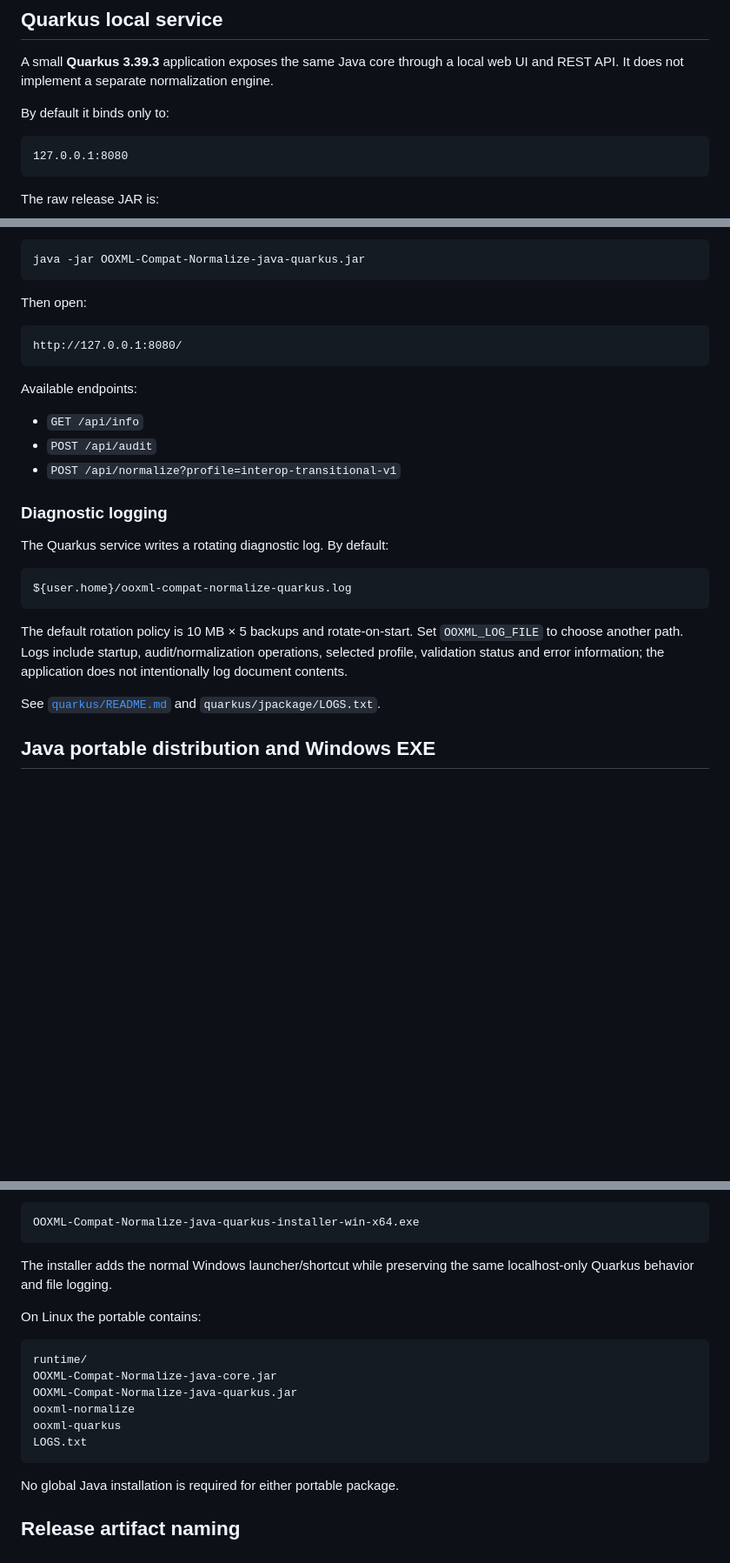
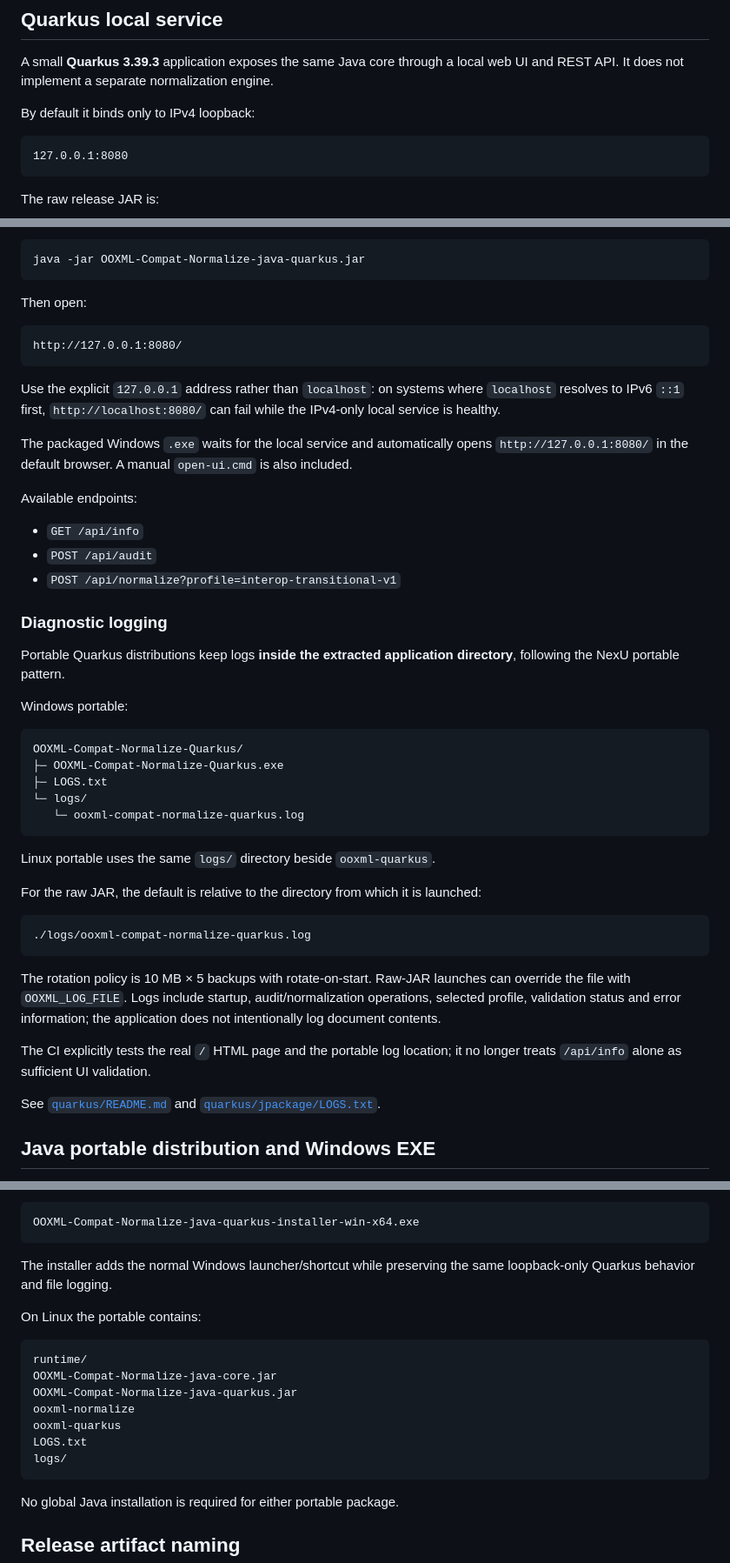
Before and after one commit to p4535992/nexu-ooxml-compat-normalize, a Markdown page: README.md, 3 parts joined by grey strips. Shown at 87% size. Rendered like a GitHub page; blank space fills up the shorter version.

Commit message:
docs: describe portable Quarkus logs and UI URL

````diff
--- a/README.md
+++ b/README.md
@@ -190,7 +190,7 @@ See [`java/README.md`](java/README.md).
 
 A small **Quarkus 3.39.3** application exposes the same Java core through a local web UI and REST API. It does not implement a separate normalization engine.
 
-By default it binds only to:
+By default it binds only to IPv4 loopback:
 
 ```text
 127.0.0.1:8080
@@ -214,6 +214,10 @@ Then open:
 http://127.0.0.1:8080/
 ```
 
+Use the explicit `127.0.0.1` address rather than `localhost`: on systems where `localhost` resolves to IPv6 `::1` first, `http://localhost:8080/` can fail while the IPv4-only local service is healthy.
+
+The packaged Windows `.exe` waits for the local service and automatically opens `http://127.0.0.1:8080/` in the default browser. A manual `open-ui.cmd` is also included.
+
 Available endpoints:
 
 - `GET /api/info`
@@ -222,15 +226,31 @@ Available endpoints:
 
 ### Diagnostic logging
 
-The Quarkus service writes a rotating diagnostic log. By default:
+Portable Quarkus distributions keep logs **inside the extracted application directory**, following the NexU portable pattern.
+
+Windows portable:
 
 ```text
-${user.home}/ooxml-compat-normalize-quarkus.log
+OOXML-Compat-Normalize-Quarkus/
+├─ OOXML-Compat-Normalize-Quarkus.exe
+├─ LOGS.txt
+└─ logs/
+   └─ ooxml-compat-normalize-quarkus.log
 ```
 
-The default rotation policy is 10 MB × 5 backups and rotate-on-start. Set `OOXML_LOG_FILE` to choose another path. Logs include startup, audit/normalization operations, selected profile, validation status and error information; the application does not intentionally log document contents.
+Linux portable uses the same `logs/` directory beside `ooxml-quarkus`.
 
-See [`quarkus/README.md`](quarkus/README.md) and `quarkus/jpackage/LOGS.txt`.
+For the raw JAR, the default is relative to the directory from which it is launched:
+
+```text
+./logs/ooxml-compat-normalize-quarkus.log
+```
+
+The rotation policy is 10 MB × 5 backups with rotate-on-start. Raw-JAR launches can override the file with `OOXML_LOG_FILE`. Logs include startup, audit/normalization operations, selected profile, validation status and error information; the application does not intentionally log document contents.
+
+The CI explicitly tests the real `/` HTML page and the portable log location; it no longer treats `/api/info` alone as sufficient UI validation.
+
+See [`quarkus/README.md`](quarkus/README.md) and [`quarkus/jpackage/LOGS.txt`](quarkus/jpackage/LOGS.txt).
 
 ## Java portable distribution and Windows EXE
 
@@ -261,7 +281,7 @@ The same build also creates a Windows per-user installer:
 OOXML-Compat-Normalize-java-quarkus-installer-win-x64.exe
 ```
 
-The installer adds the normal Windows launcher/shortcut while preserving the same localhost-only Quarkus behavior and file logging.
+The installer adds the normal Windows launcher/shortcut while preserving the same loopback-only Quarkus behavior and file logging.
 
 On Linux the portable contains:
 
@@ -272,6 +292,7 @@ OOXML-Compat-Normalize-java-quarkus.jar
 ooxml-normalize
 ooxml-quarkus
 LOGS.txt
+logs/
 ```
 
 No global Java installation is required for either portable package.
````
Also changed, not shown: other parts of README.md (+1 -1 lines).
